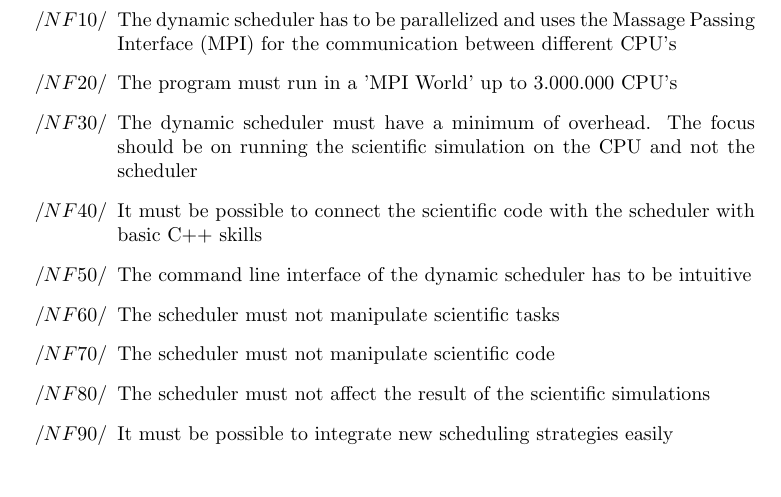
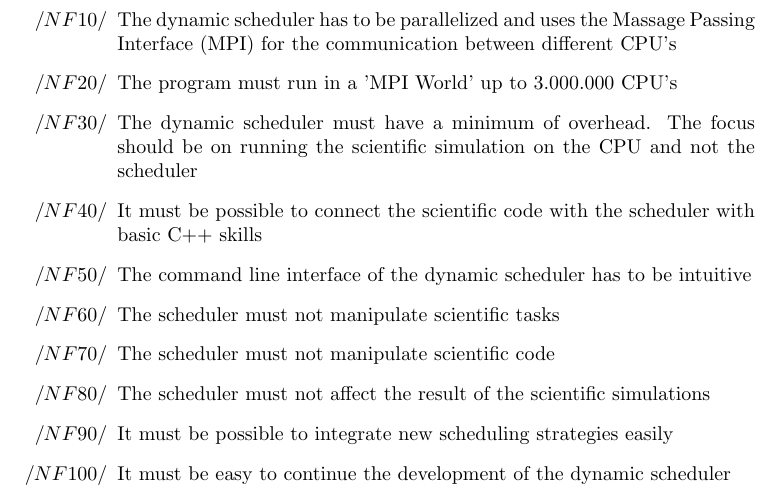
Before and after one commit to ardkastrati/Dynamic-Scheduler, a LaTeX document (docs/specification/specification.tex, which reads docs/specification/sections/non_functional_requirements.tex): part of page 11 of 21, cut so that both start at the same text. Compiled offline with pdfLaTeX.

Commit message:
Modified non fuctional requirements: Added a NFR

```diff
--- a/docs/specification/sections/non_functional_requirements.tex
+++ b/docs/specification/sections/non_functional_requirements.tex
@@ -17,5 +17,6 @@
 		\item The scheduler must not manipulate scientific code
 		\item The scheduler must not affect the result of the scientific simulations
 		\item It must be possible to integrate new scheduling strategies easily
+		\item It must be easy to continue the development of the dynamic scheduler
 	\end{itemize}
 }
```
